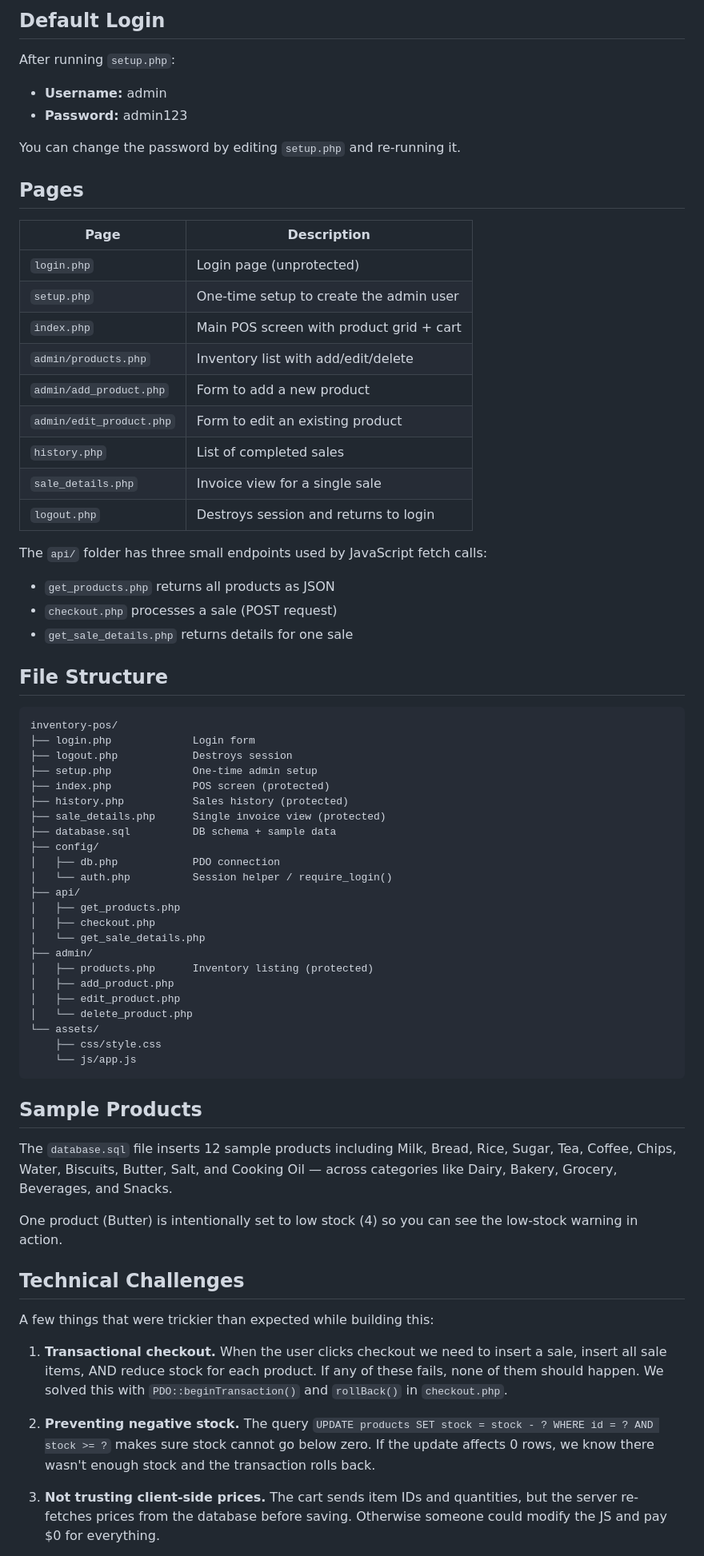
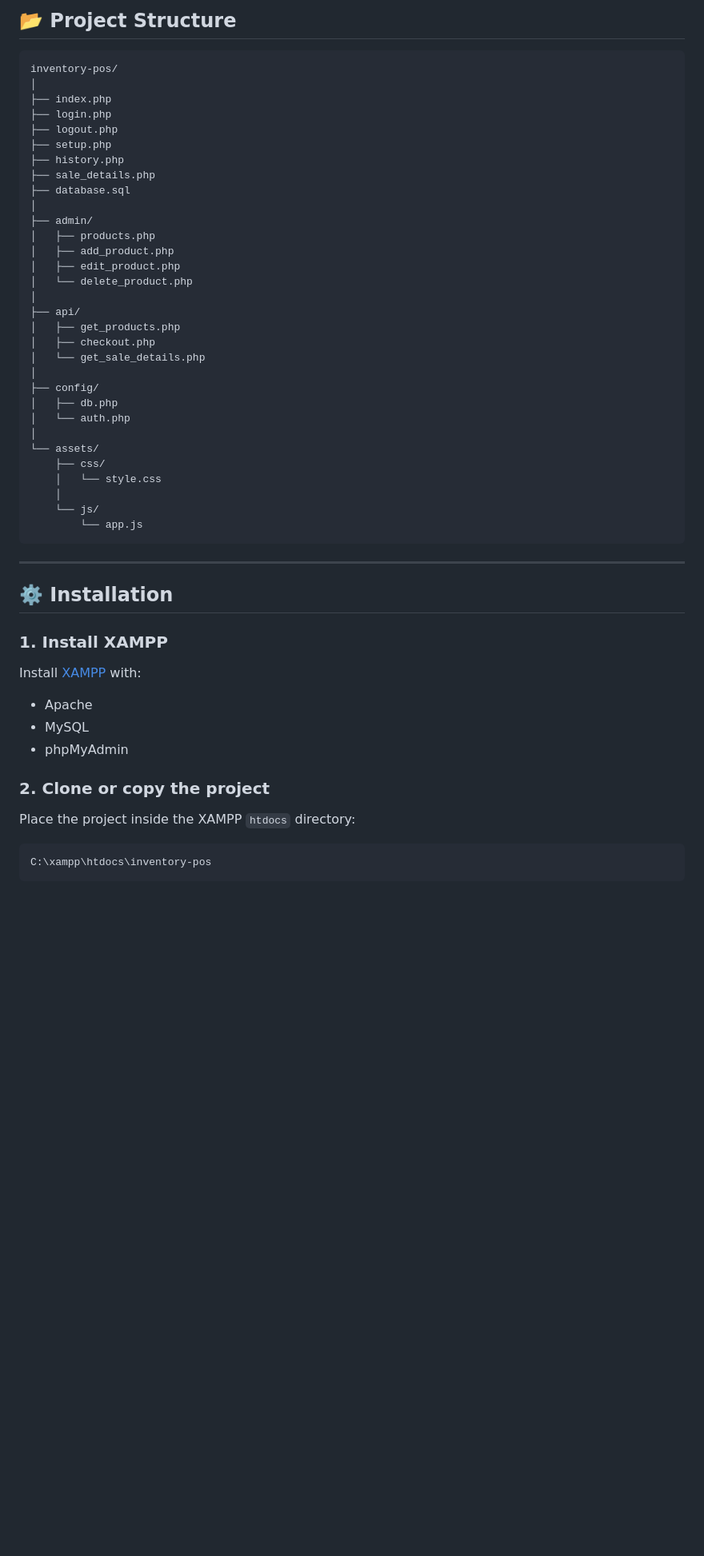
Before and after one commit to zhamzawyyy/Inventory-Point-of-Sale-System, a Markdown page: README.md, the part around one of its changes. Shown at 80% size. GitHub-like rendering; blank space fills up the shorter version.

````diff
--- a/README.md
+++ b/README.md
@@ -64,72 +74,57 @@ By default it uses the standard XAMPP settings (user `root`, no password).
 
-## Default Login
+## 📂 Project Structure
 
-After running `setup.php`:
-- **Username:** admin
-- **Password:** admin123
-
-You can change the password by editing `setup.php` and re-running it.
-
-## Pages
-
-| Page | Description |
-|------|-------------|
-| `login.php` | Login page (unprotected) |
-| `setup.php` | One-time setup to create the admin user |
-| `index.php` | Main POS screen with product grid + cart |
-| `admin/products.php` | Inventory list with add/edit/delete |
-| `admin/add_product.php` | Form to add a new product |
-| `admin/edit_product.php` | Form to edit an existing product |
-| `history.php` | List of completed sales |
-| `sale_details.php` | Invoice view for a single sale |
-| `logout.php` | Destroys session and returns to login |
-
-The `api/` folder has three small endpoints used by JavaScript fetch calls:
-- `get_products.php` returns all products as JSON
-- `checkout.php` processes a sale (POST request)
-- `get_sale_details.php` returns details for one sale
-
-## File Structure
-
-```
+```text
 inventory-pos/
-├── login.php             Login form
-├── logout.php            Destroys session
-├── setup.php             One-time admin setup
-├── index.php             POS screen (protected)
-├── history.php           Sales history (protected)
-├── sale_details.php      Single invoice view (protected)
-├── database.sql          DB schema + sample data
-├── config/
-│   ├── db.php            PDO connection
-│   └── auth.php          Session helper / require_login()
+│
+├── index.php
+├── login.php
+├── logout.php
+├── setup.php
+├── history.php
+├── sale_details.php
+├── database.sql
+│
+├── admin/
+│   ├── products.php
+│   ├── add_product.php
+│   ├── edit_product.php
+│   └── delete_product.php
+│
 ├── api/
 │   ├── get_products.php
 │   ├── checkout.php
 │   └── get_sale_details.php
-├── admin/
-│   ├── products.php      Inventory listing (protected)
-│   ├── add_product.php
-│   ├── edit_product.php
-│   └── delete_product.php
+│
+├── config/
+│   ├── db.php
+│   └── auth.php
+│
 └── assets/
-    ├── css/style.css
-    └── js/app.js
+    ├── css/
+    │   └── style.css
+    │
+    └── js/
+        └── app.js
 ```
 
-## Sample Products
+---
 
-The `database.sql` file inserts 12 sample products including Milk, Bread, Rice, Sugar, Tea, Coffee, Chips, Water, Biscuits, Butter, Salt, and Cooking Oil — across categories like Dairy, Bakery, Grocery, Beverages, and Snacks.
+## ⚙️ Installation
 
-One product (Butter) is intentionally set to low stock (4) so you can see the low-stock warning in action.
+### 1. Install XAMPP
 
-## Technical Challenges
+Install [XAMPP](https://www.apachefriends.org/) with:
 
-A few things that were trickier than expected while building this:
+* Apache
+* MySQL
+* phpMyAdmin
 
-1. **Transactional checkout.** When the user clicks checkout we need to insert a sale, insert all sale items, AND reduce stock for each product. If any of these fails, none of them should happen. We solved this with `PDO::beginTransaction()` and `rollBack()` in `checkout.php`.
+### 2. Clone or copy the project
 
-2. **Preventing negative stock.** The query `UPDATE products SET stock = stock - ? WHERE id = ? AND stock >= ?` makes sure stock cannot go below zero. If the update affects 0 rows, we know there wasn't enough stock and the transaction rolls back.
+Place the project inside the XAMPP `htdocs` directory:
 
-3. **Not trusting client-side prices.** The cart sends item IDs and quantities, but the server re-fetches prices from the database before saving. Otherwise someone could modify the JS and pay $0 for everything.
+```text
+C:\xampp\htdocs\inventory-pos
+```
 
````
Also changed, not shown: other parts of README.md (+360 -54 lines).
